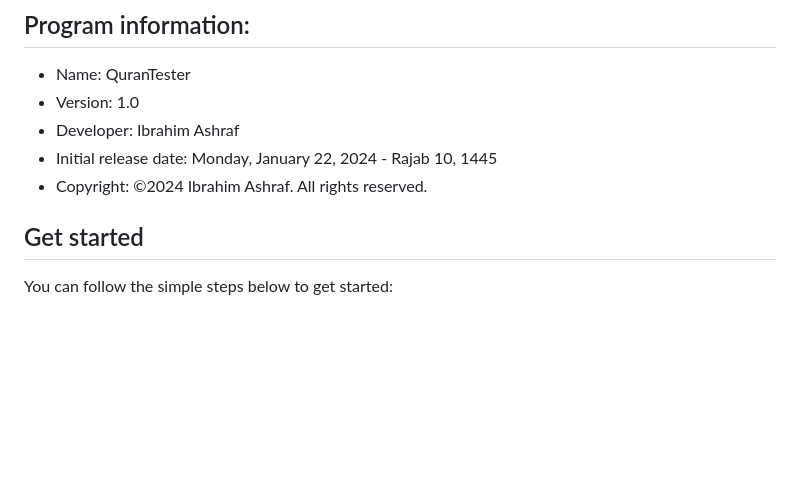
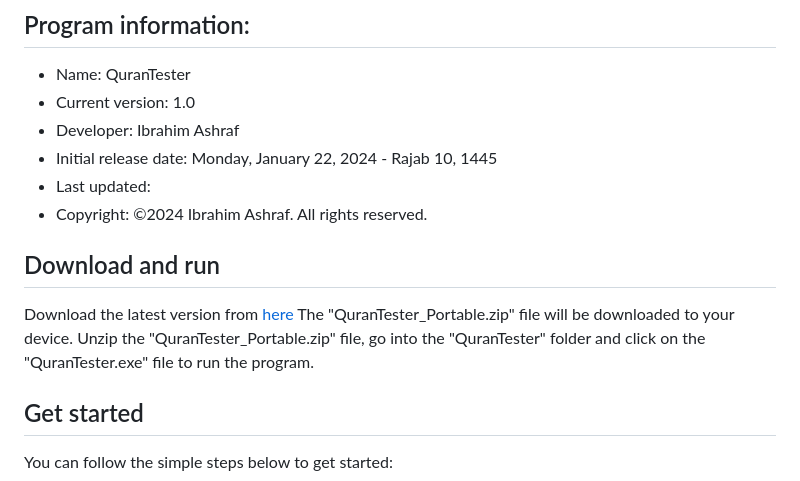
Before and after one commit to ibrahim-ashraf/QuranTester, a Markdown page: README.md, the part around the change. Drawn GitHub-style; blank space fills up the shorter version.

```diff
--- a/README.md
+++ b/README.md
@@ -2,10 +2,16 @@
 
 ## Program information:
 - Name: QuranTester
-- Version: 1.0
+- Current version: 1.0
 - Developer: Ibrahim Ashraf
 - Initial release date: Monday, January 22, 2024 - Rajab 10, 1445
+- Last updated:
 - Copyright: ©2024 Ibrahim Ashraf. All rights reserved.
+
+## Download and run
+Download the latest version from
+[here](https://github.com/ibrahim-ashraf/QuranTester/releases/download/v1.0/QuranTester_Portable.zip)
+The "QuranTester_Portable.zip" file will be downloaded to your device. Unzip the "QuranTester_Portable.zip" file, go into the "QuranTester" folder and click on the "QuranTester.exe" file to run the program.
 
 ## Get started
 You can follow the simple steps below to get started:
```
